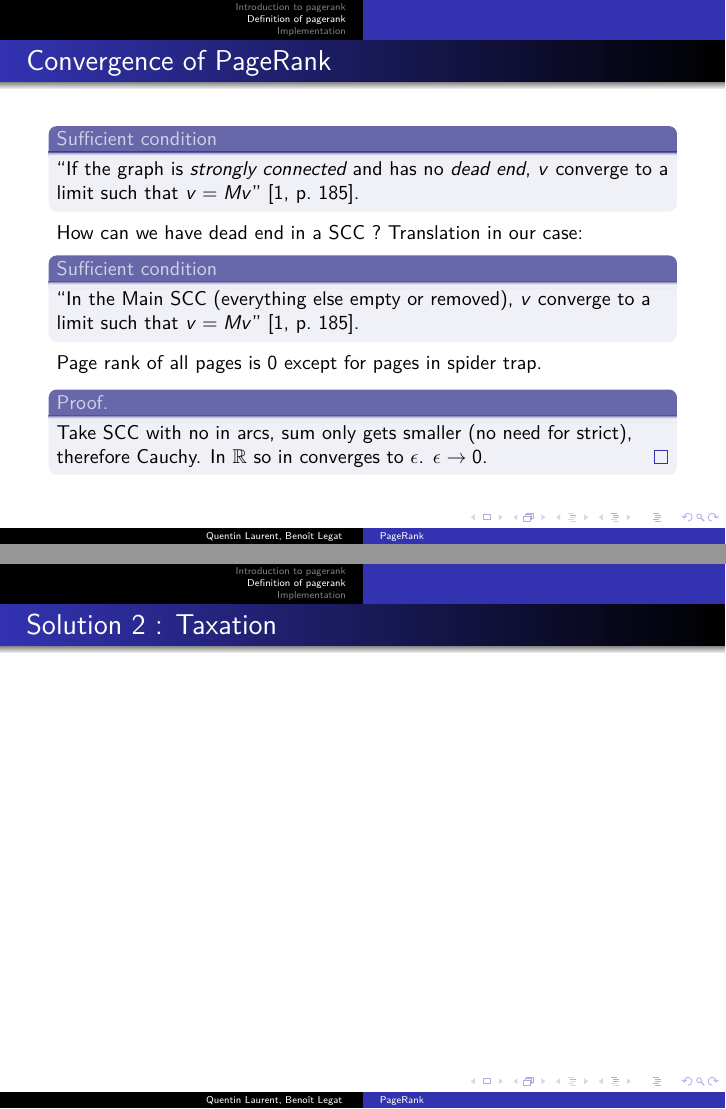
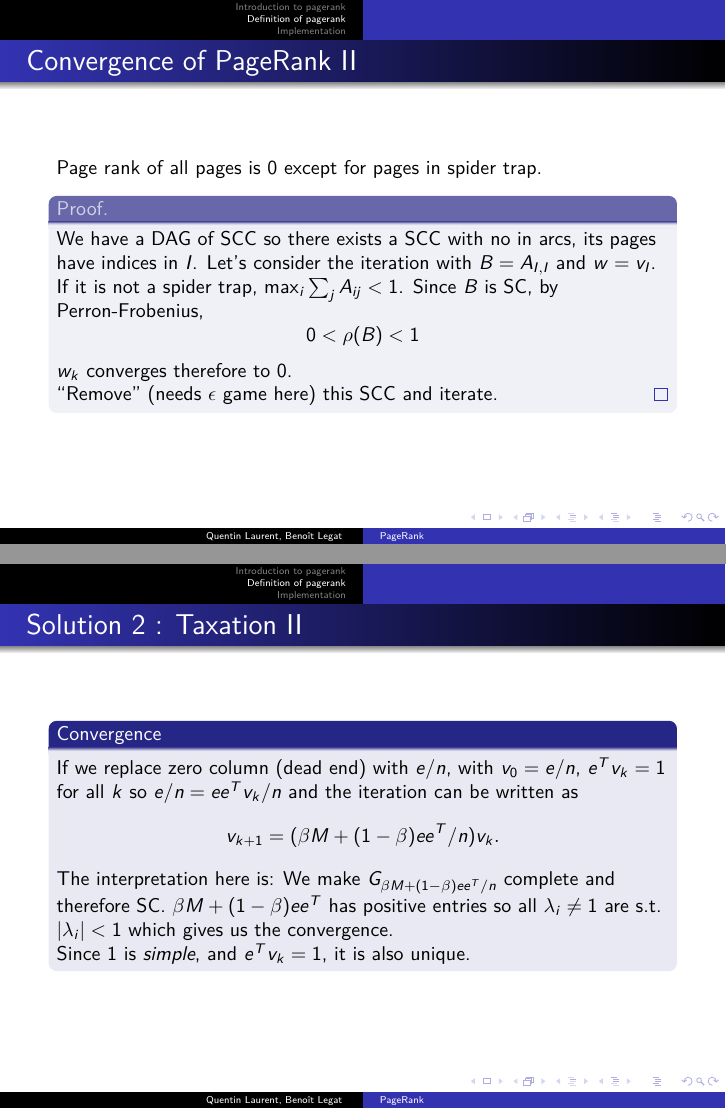
Before and after one commit to blegat/LINMA2472-PageRank, LaTeX slides (main.tex): pages 13 and 16 of 23 before the commit and pages 16 and 20 of 27 after it, joined at a grey line. Compiled offline with pdfLaTeX.

Commit message:
Add stuff

```diff
--- a/main.tex
+++ b/main.tex
@@ -325,5 +326,3 @@
   \end{columns}
 \end{frame}
 
-\begin{frame}{Convergence of PageRank}
-  \begin{block}{Sufficient condition}
@@ -330,7 +348,11 @@
+    \end{itemize}
+    Since an eigenvector has \emph{positive} real values, if the the $\min \neq \max$,
+    \[ \min_i \sum_j A_{ij} < \rho(A) < \max_i \sum_j A_{ij}. \]
+  \end{block}
+\end{frame}
+
+\begin{frame}[allowframebreaks]{Convergence of PageRank}
+  \begin{block}{Sufficient condition from the book}
     ``If the graph is \emph{strongly connected} and has no \emph{dead end}, $v$ converge to a limit such that $v = Mv$''
     \cite[p.~185]{leskovec2014mining}.
   \end{block}
-  How can we have dead end in a SCC ?  Translation in our case:
-  \begin{block}{Sufficient condition}
-    ``In the Main SCC (everything else empty or removed), $v$ converge to a limit such that $v = Mv$''
-    \cite[p.~185]{leskovec2014mining}.
@@ -357,11 +382,18 @@
   % FIXME no need for convergence right now, I will prove it
   %       v_n = ...
   %       work with that
+  \framebreak
+
   Page rank of all pages is 0 except for pages in spider trap.
   \begin{proof}
-    Take SCC with no in arcs, sum only gets smaller (no need for strict), therefore Cauchy.
-    In $\mathbb{R}$ so in converges to $\epsilon$.
-    $\epsilon \to 0$.
+    We have a DAG of SCC so there exists a SCC with no in arcs, its pages have indices in $I$.
+    Let's consider the iteration with $B = A_{I,I}$ and $w=v_I$.
+    If it is not a spider trap, $\max_i \sum_j A_{ij} < 1$.
+    Since $B$ is SC, by Perron-Frobenius,
+    \[ 0 < \rho(B) < 1 \]
+    $w_k$ converges therefore to 0.
+
+    ``Remove'' (needs $\epsilon$ game here) this SCC and iterate.
   \end{proof}
 \end{frame}
 
@@ -450,7 +485,30 @@
   \end{columns}
 \end{frame}
 
-\begin{frame}{Solution 2 : Taxation}
+% TODO find contre exemple pour taxation dans cabines
+\begin{frame}[allowframebreaks]{Solution 2 : Taxation}
+  \begin{block}{Intuition}
+    At each iteration, some random walkers get teleported randomly.
+    \begin{description}
+      \item[dead end] ``Fallen'' random walkers can get back in the game.
+      \item[spider trap] Trapped random walkers can escape.
+    \end{description}
+
+    Or: Let's make $A_{ij} > 0$ $\forall i,j$. % TODO le mettre après
+    % TODO speed up convergence ?
+  \end{block}
+  $$v_{k+1} = \beta M v_k + (1 - \beta) e/n$$
+  \begin{block}{Convergence}
+    If we replace zero column (dead end) with $e/n$, with $v_0 = e/n$, $e^T v_k = 1$ for all $k$
+    so $e/n = ee^Tv_k/n$ and the iteration can be written as
+    $$v_{k+1} = (\beta M + (1 - \beta) ee^T/n) v_k.$$
+    The interpretation here is: We make $G_{\beta M + (1 - \beta) ee^T/n}$ complete and therefore SC.
+    $\beta M + (1-\beta) ee^T$ has positive entries so all $\lambda_i \neq 1$ are s.t. $|\lambda_i| < 1$
+    which gives us the convergence.
+
+    Since 1 is \emph{simple}, and $e^T v_k = 1$, it is also unique.
+  \end{block}
+
 \end{frame}
 
 \begin{frame}{Topic sensitive}
```
Also changed, not shown: main.tex (38 more changed lines).
